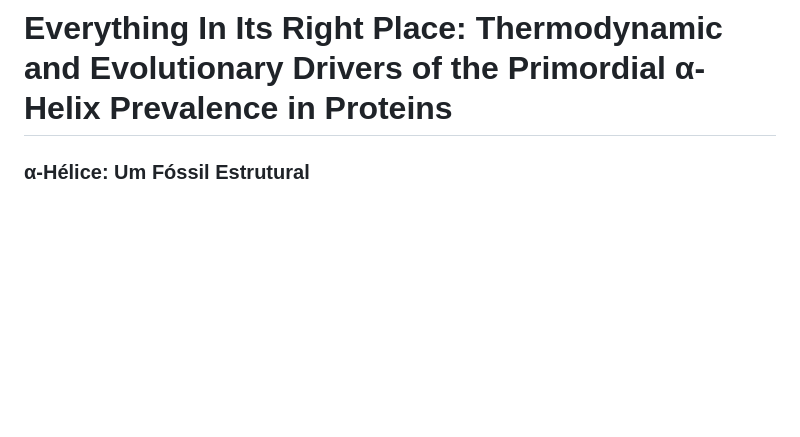
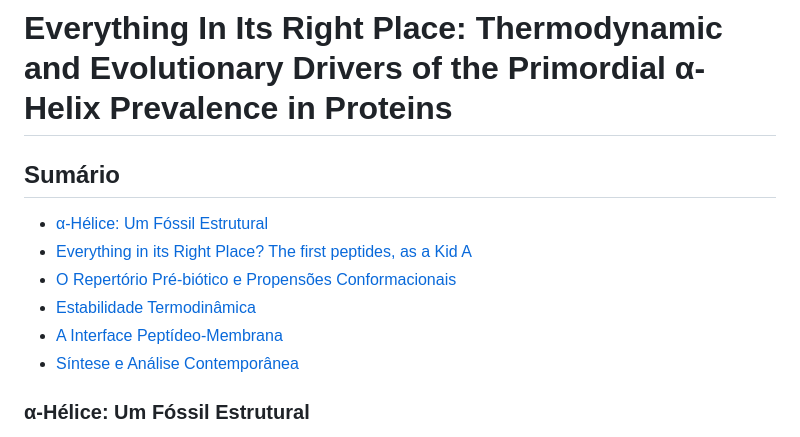
Before and after one commit to madsondeluna/bits_bytes_biomolecules, a Markdown page: EVERYTHING_IN_ITS_RIGHT_PLACE.md, the part around the change. GitHub-like rendering; blank space fills up the shorter version.

Commit message:
Adiciona sumário com hiperlinks no README

```diff
--- a/EVERYTHING_IN_ITS_RIGHT_PLACE.md
+++ b/EVERYTHING_IN_ITS_RIGHT_PLACE.md
@@ -1,4 +1,12 @@
 # Everything In Its Right Place: Thermodynamic and Evolutionary Drivers of the Primordial α-Helix Prevalence in Proteins
+
+## Sumário
+- [α-Hélice: Um Fóssil Estrutural](#α-hélice-um-fóssil-estrutural)
+- [Everything in its Right Place? The first peptides, as a Kid A](#everything-in-its-right-place-the-first-peptides-as-a-kid-a)
+- [O Repertório Pré-biótico e Propensões Conformacionais](#o-repertório-pré-biótico-e-propensões-conformacionais)
+- [Estabilidade Termodinâmica](#estabilidade-termodinâmica)
+- [A Interface Peptídeo-Membrana](#a-interface-peptídeo-membrana)
+- [Síntese e Análise Contemporânea](#síntese-e-análise-contemporânea)
 
 ### α-Hélice: Um Fóssil Estrutural
 A α-hélice é considerada um "fóssil estrutural". Sua estabilidade depende apenas de interações locais, tornando-a um módulo autônomo e robusto, provavelmente um dos primeiros a surgir na evolução de proteínas.
```
